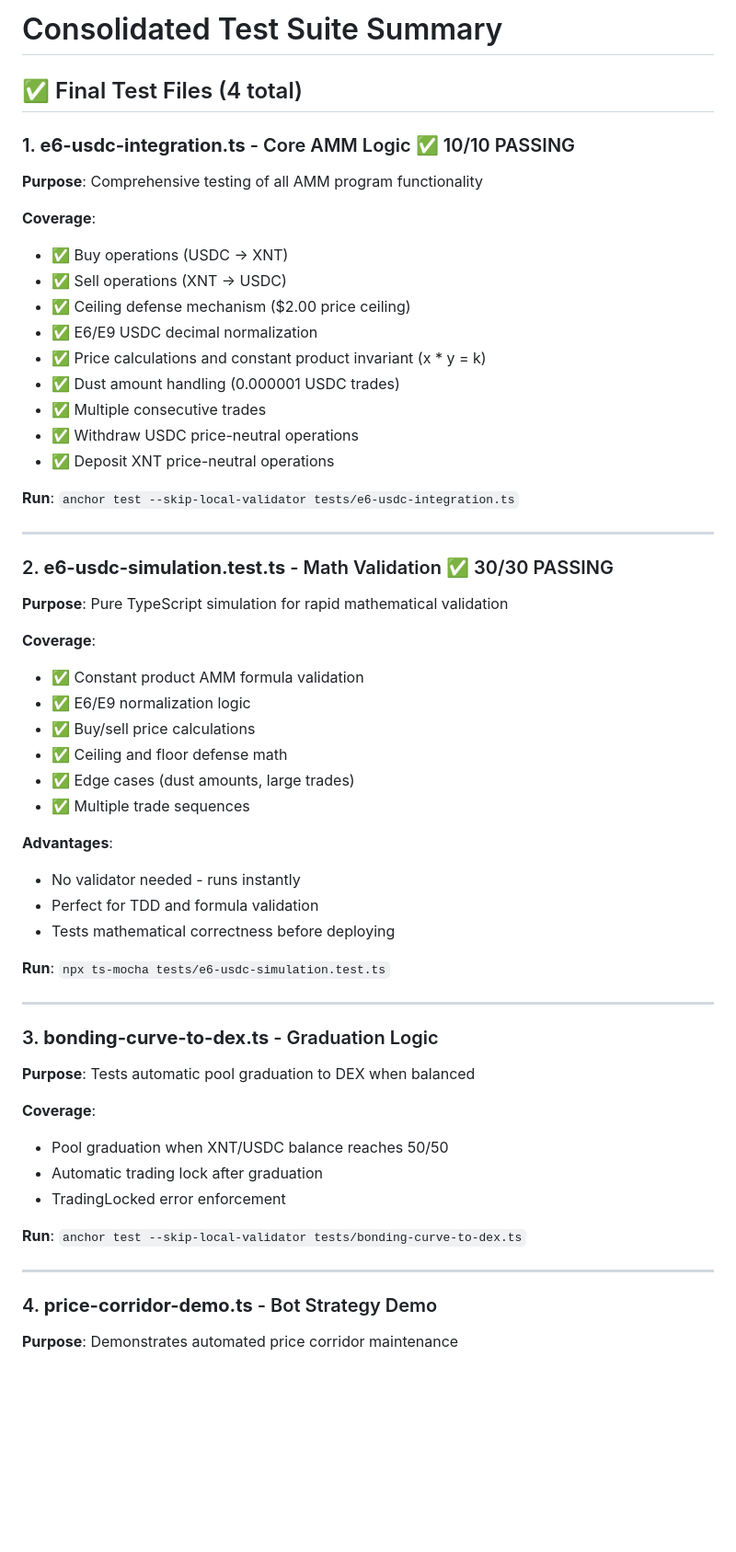
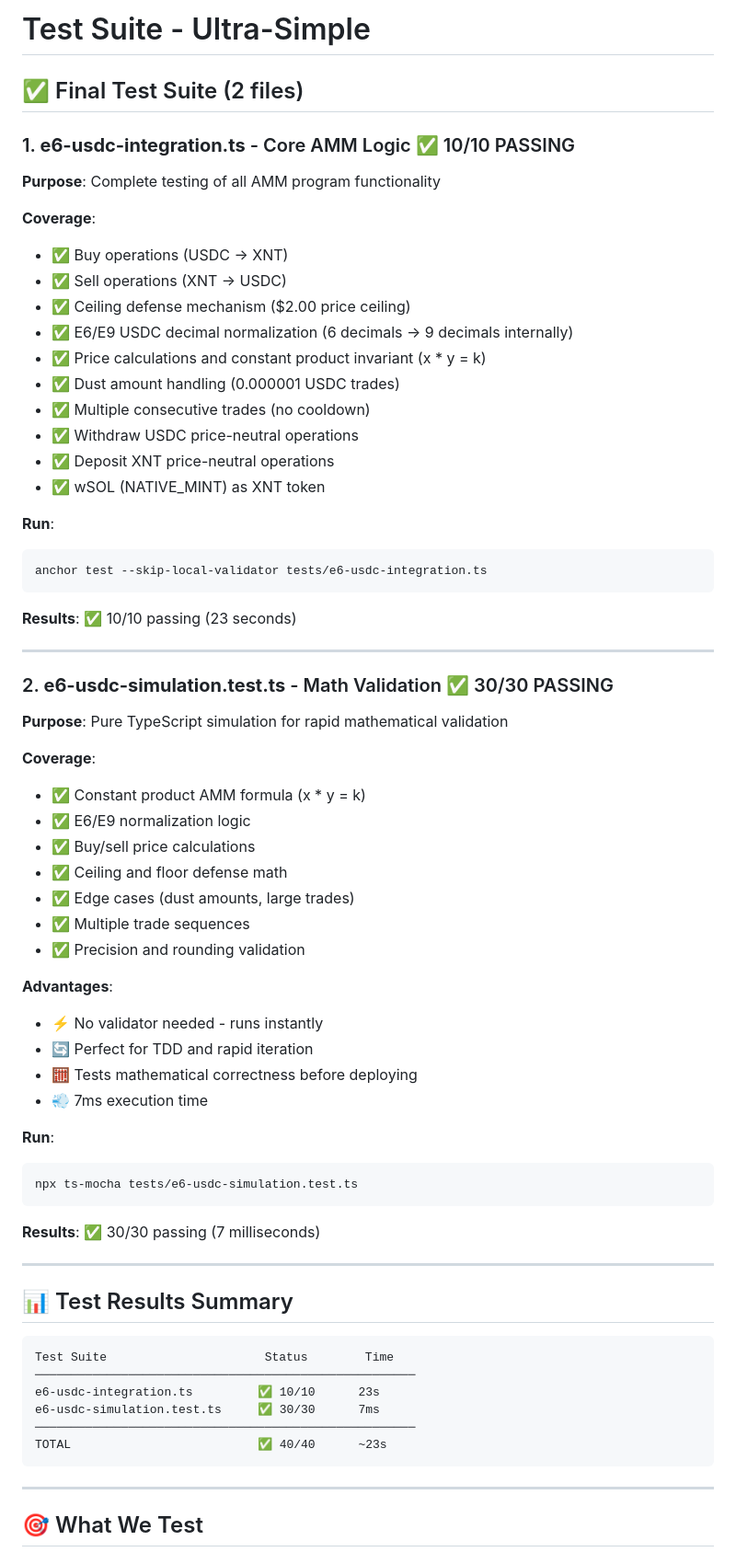
Before and after one commit to jacklevin74/amm_launcher, a Markdown page: TEST_SUITE_SUMMARY.md, the part around one of its changes. Shown at 92% size. GitHub-like rendering; blank space fills up the shorter version.

````diff
--- a/TEST_SUITE_SUMMARY.md
+++ b/TEST_SUITE_SUMMARY.md
@@ -1,57 +1,72 @@
-# Consolidated Test Suite Summary
+# Test Suite - Ultra-Simple
 
-## ✅ Final Test Files (4 total)
+## ✅ Final Test Suite (2 files)
 
 ### 1. **e6-usdc-integration.ts** - Core AMM Logic ✅ 10/10 PASSING
-**Purpose**: Comprehensive testing of all AMM program functionality
+
+**Purpose**: Complete testing of all AMM program functionality
 
 **Coverage**:
 - ✅ Buy operations (USDC → XNT)
 - ✅ Sell operations (XNT → USDC)
 - ✅ Ceiling defense mechanism ($2.00 price ceiling)
-- ✅ E6/E9 USDC decimal normalization
+- ✅ E6/E9 USDC decimal normalization (6 decimals → 9 decimals internally)
 - ✅ Price calculations and constant product invariant (x * y = k)
 - ✅ Dust amount handling (0.000001 USDC trades)
-- ✅ Multiple consecutive trades
+- ✅ Multiple consecutive trades (no cooldown)
 - ✅ Withdraw USDC price-neutral operations
 - ✅ Deposit XNT price-neutral operations
+- ✅ wSOL (NATIVE_MINT) as XNT token
 
-**Run**: `anchor test --skip-local-validator tests/e6-usdc-integration.ts`
+**Run**:
+```bash
+anchor test --skip-local-validator tests/e6-usdc-integration.ts
+```
+
+**Results**: ✅ 10/10 passing (23 seconds)
 
 ---
 
 ### 2. **e6-usdc-simulation.test.ts** - Math Validation ✅ 30/30 PASSING
+
 **Purpose**: Pure TypeScript simulation for rapid mathematical validation
 
 **Coverage**:
-- ✅ Constant product AMM formula validation
+- ✅ Constant product AMM formula (x * y = k)
 - ✅ E6/E9 normalization logic
 - ✅ Buy/sell price calculations
 - ✅ Ceiling and floor defense math
 - ✅ Edge cases (dust amounts, large trades)
 - ✅ Multiple trade sequences
+- ✅ Precision and rounding validation
 
 **Advantages**:
-- No validator needed - runs instantly
-- Perfect for TDD and formula validation
-- Tests mathematical correctness before deploying
+- ⚡ No validator needed - runs instantly
+- 🔄 Perfect for TDD and rapid iteration
+- 🧮 Tests mathematical correctness before deploying
+- 💨 7ms execution time
 
-**Run**: `npx ts-mocha tests/e6-usdc-simulation.test.ts`
+**Run**:
+```bash
+npx ts-mocha tests/e6-usdc-simulation.test.ts
+```
+
+**Results**: ✅ 30/30 passing (7 milliseconds)
 
 ---
 
-### 3. **bonding-curve-to-dex.ts** - Graduation Logic
-**Purpose**: Tests automatic pool graduation to DEX when balanced
+## 📊 Test Results Summary
 
-**Coverage**:
-- Pool graduation when XNT/USDC balance reaches 50/50
-- Automatic trading lock after graduation
-- TradingLocked error enforcement
-
-**Run**: `anchor test --skip-local-validator tests/bonding-curve-to-dex.ts`
+```
+Test Suite                      Status        Time
+─────────────────────────────────────────────────────
+e6-usdc-integration.ts         ✅ 10/10      23s
+e6-usdc-simulation.test.ts     ✅ 30/30      7ms
+─────────────────────────────────────────────────────
+TOTAL                          ✅ 40/40      ~23s
+```
 
 ---
 
-### 4. **price-corridor-demo.ts** - Bot Strategy Demo
-**Purpose**: Demonstrates automated price corridor maintenance
+## 🎯 What We Test
 
````
Also changed, not shown: other parts of TEST_SUITE_SUMMARY.md (+63 -66 lines).
